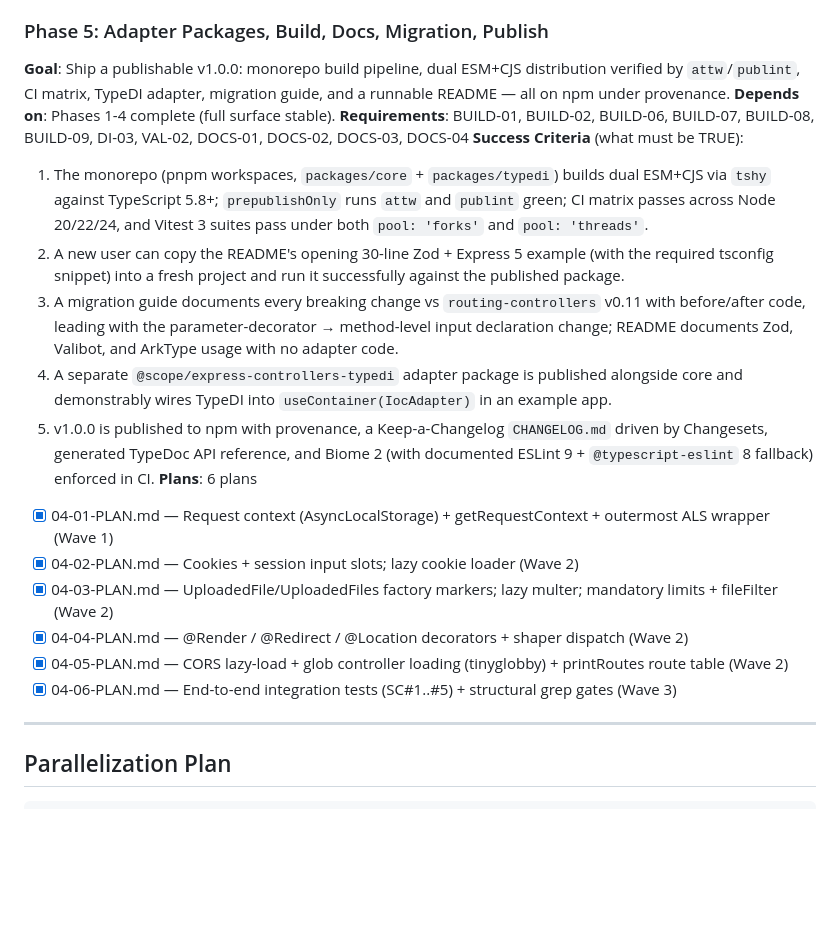
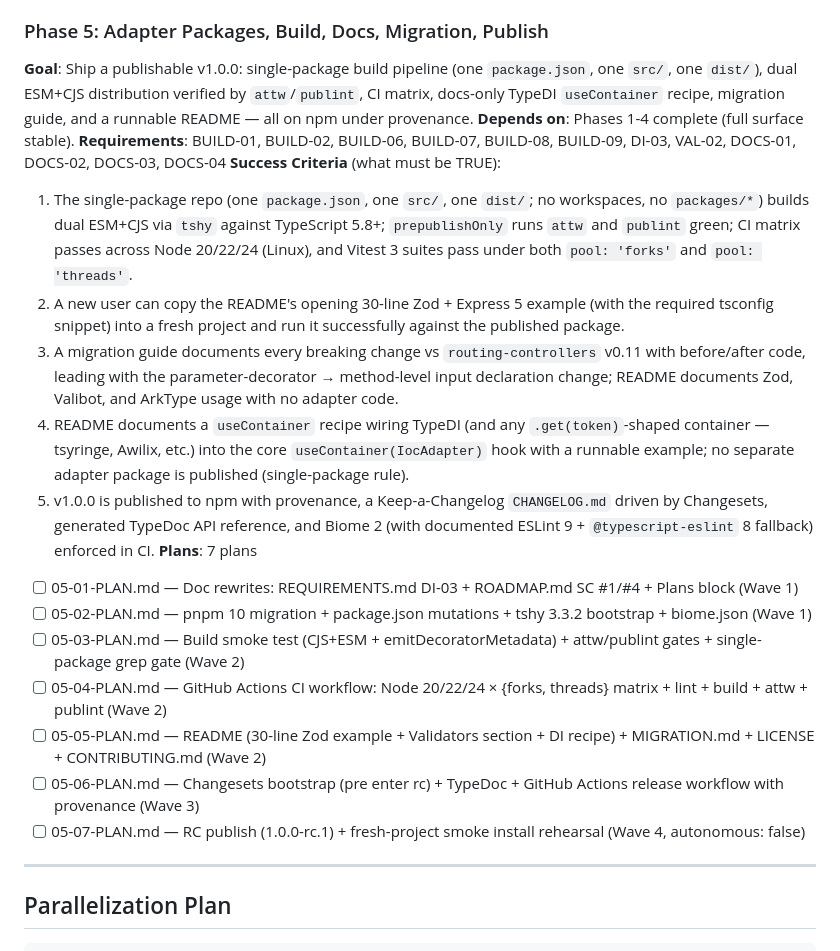
Before and after one commit to nirajk77777/express-rest-decorators, a Markdown page: .planning/ROADMAP.md, the part around the change. GitHub-like rendering; blank space fills up the shorter version.

Commit message:
docs(05-01): align ROADMAP Phase 5 with single-package + docs-only DI direction
- Goal: replace monorepo/TypeDI-adapter wording with single-package + docs-only useContainer recipe
- SC #1: replace pnpm workspaces / packages/core+typedi with single-package
- SC #4: replace separate adapter package with README useContainer recipe
- Plans block: replace 04-01..04-06 copy-paste with 05-01..05-07 filenames

```diff
--- a/.planning/ROADMAP.md
+++ b/.planning/ROADMAP.md
@@ -95,22 +95,23 @@
   - [x] 04-06-PLAN.md — End-to-end integration tests (SC#1..#5) + structural grep gates (Wave 3) — COMPLETE: 2 tasks, 2 files, 36 new tests (20 integration + 16 grep gates), 569 suite pass
 
 ### Phase 5: Adapter Packages, Build, Docs, Migration, Publish
-**Goal**: Ship a publishable v1.0.0: monorepo build pipeline, dual ESM+CJS distribution verified by `attw`/`publint`, CI matrix, TypeDI adapter, migration guide, and a runnable README — all on npm under provenance.
+**Goal**: Ship a publishable v1.0.0: single-package build pipeline (one `package.json`, one `src/`, one `dist/`), dual ESM+CJS distribution verified by `attw`/`publint`, CI matrix, docs-only TypeDI `useContainer` recipe, migration guide, and a runnable README — all on npm under provenance.
 **Depends on**: Phases 1-4 complete (full surface stable).
 **Requirements**: BUILD-01, BUILD-02, BUILD-06, BUILD-07, BUILD-08, BUILD-09, DI-03, VAL-02, DOCS-01, DOCS-02, DOCS-03, DOCS-04
 **Success Criteria** (what must be TRUE):
-  1. The monorepo (pnpm workspaces, `packages/core` + `packages/typedi`) builds dual ESM+CJS via `tshy` against TypeScript 5.8+; `prepublishOnly` runs `attw` and `publint` green; CI matrix passes across Node 20/22/24, and Vitest 3 suites pass under both `pool: 'forks'` and `pool: 'threads'`.
+  1. The single-package repo (one `package.json`, one `src/`, one `dist/`; no workspaces, no `packages/*`) builds dual ESM+CJS via `tshy` against TypeScript 5.8+; `prepublishOnly` runs `attw` and `publint` green; CI matrix passes across Node 20/22/24 (Linux), and Vitest 3 suites pass under both `pool: 'forks'` and `pool: 'threads'`.
   2. A new user can copy the README's opening 30-line Zod + Express 5 example (with the required tsconfig snippet) into a fresh project and run it successfully against the published package.
   3. A migration guide documents every breaking change vs `routing-controllers` v0.11 with before/after code, leading with the parameter-decorator → method-level input declaration change; README documents Zod, Valibot, and ArkType usage with no adapter code.
-  4. A separate `@scope/express-controllers-typedi` adapter package is published alongside core and demonstrably wires TypeDI into `useContainer(IocAdapter)` in an example app.
+  4. README documents a `useContainer` recipe wiring TypeDI (and any `.get(token)`-shaped container — tsyringe, Awilix, etc.) into the core `useContainer(IocAdapter)` hook with a runnable example; no separate adapter package is published (single-package rule).
   5. v1.0.0 is published to npm with provenance, a Keep-a-Changelog `CHANGELOG.md` driven by Changesets, generated TypeDoc API reference, and Biome 2 (with documented ESLint 9 + `@typescript-eslint` 8 fallback) enforced in CI.
-**Plans**: 6 plans
-  - [x] 04-01-PLAN.md — Request context (AsyncLocalStorage) + getRequestContext + outermost ALS wrapper (Wave 1)
-  - [x] 04-02-PLAN.md — Cookies + session input slots; lazy cookie loader (Wave 2)
-  - [x] 04-03-PLAN.md — UploadedFile/UploadedFiles factory markers; lazy multer; mandatory limits + fileFilter (Wave 2)
-  - [x] 04-04-PLAN.md — @Render / @Redirect / @Location decorators + shaper dispatch (Wave 2)
-  - [x] 04-05-PLAN.md — CORS lazy-load + glob controller loading (tinyglobby) + printRoutes route table (Wave 2)
-  - [x] 04-06-PLAN.md — End-to-end integration tests (SC#1..#5) + structural grep gates (Wave 3)
+**Plans**: 7 plans
+  - [ ] 05-01-PLAN.md — Doc rewrites: REQUIREMENTS.md DI-03 + ROADMAP.md SC #1/#4 + Plans block (Wave 1)
+  - [ ] 05-02-PLAN.md — pnpm 10 migration + package.json mutations + tshy 3.3.2 bootstrap + biome.json (Wave 1)
+  - [ ] 05-03-PLAN.md — Build smoke test (CJS+ESM + emitDecoratorMetadata) + attw/publint gates + single-package grep gate (Wave 2)
+  - [ ] 05-04-PLAN.md — GitHub Actions CI workflow: Node 20/22/24 × {forks, threads} matrix + lint + build + attw + publint (Wave 2)
+  - [ ] 05-05-PLAN.md — README (30-line Zod example + Validators section + DI recipe) + MIGRATION.md + LICENSE + CONTRIBUTING.md (Wave 2)
+  - [ ] 05-06-PLAN.md — Changesets bootstrap (pre enter rc) + TypeDoc + GitHub Actions release workflow with provenance (Wave 3)
+  - [ ] 05-07-PLAN.md — RC publish (1.0.0-rc.1) + fresh-project smoke install rehearsal (Wave 4, autonomous: false)
 
 ---
 
```
